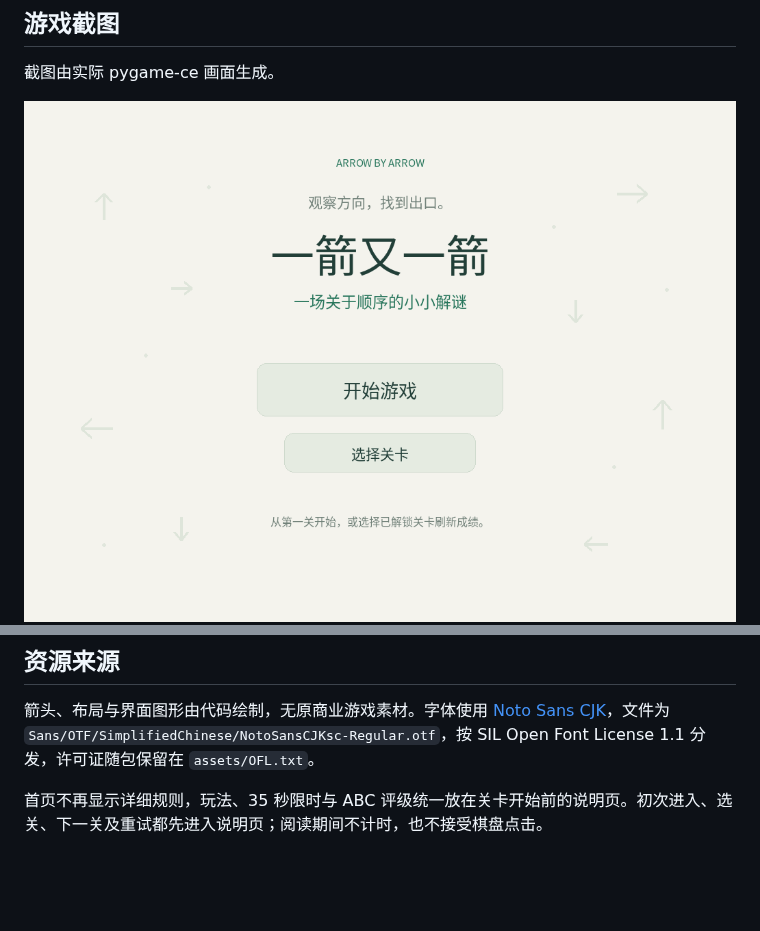
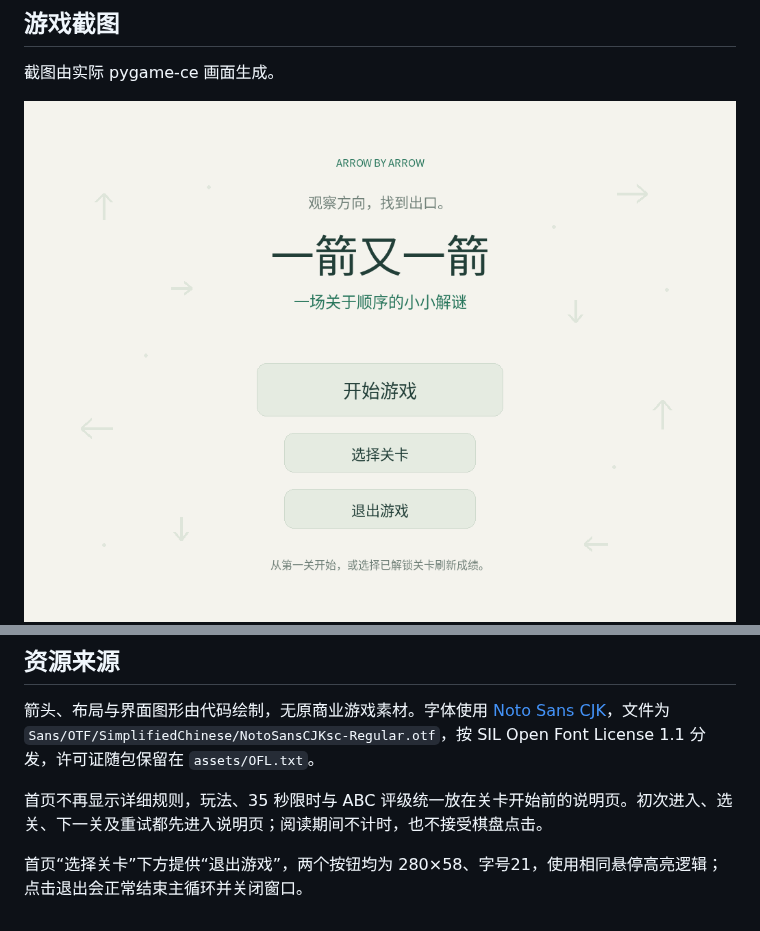
Before and after one commit to Yi-shang0101/arrow_game, a Markdown page: README.md, 2 parts joined by grey strips. Drawn GitHub-style; pictures changed too: docs/01_menu.png; blank space fills up the shorter version.

```diff
--- a/README.md
+++ b/README.md
@@ -126,3 +126,5 @@ git clone history/development.bundle ../arrow-game-repo
 箭头、布局与界面图形由代码绘制，无原商业游戏素材。字体使用 [Noto Sans CJK](https://github.com/notofonts/noto-cjk)，文件为 `Sans/OTF/SimplifiedChinese/NotoSansCJKsc-Regular.otf`，按 SIL Open Font License 1.1 分发，许可证随包保留在 `assets/OFL.txt`。
 
 首页不再显示详细规则，玩法、35 秒限时与 ABC 评级统一放在关卡开始前的说明页。初次进入、选关、下一关及重试都先进入说明页；阅读期间不计时，也不接受棋盘点击。
+
+首页“选择关卡”下方提供“退出游戏”，两个按钮均为 280×58、字号21，使用相同悬停高亮逻辑；点击退出会正常结束主循环并关闭窗口。
```
Also changed, not shown: docs/DEVELOPMENT.md (+4 -0 lines), docs/10_home_hover.png, docs/12_quit_hover.png (added), 1 other file.
